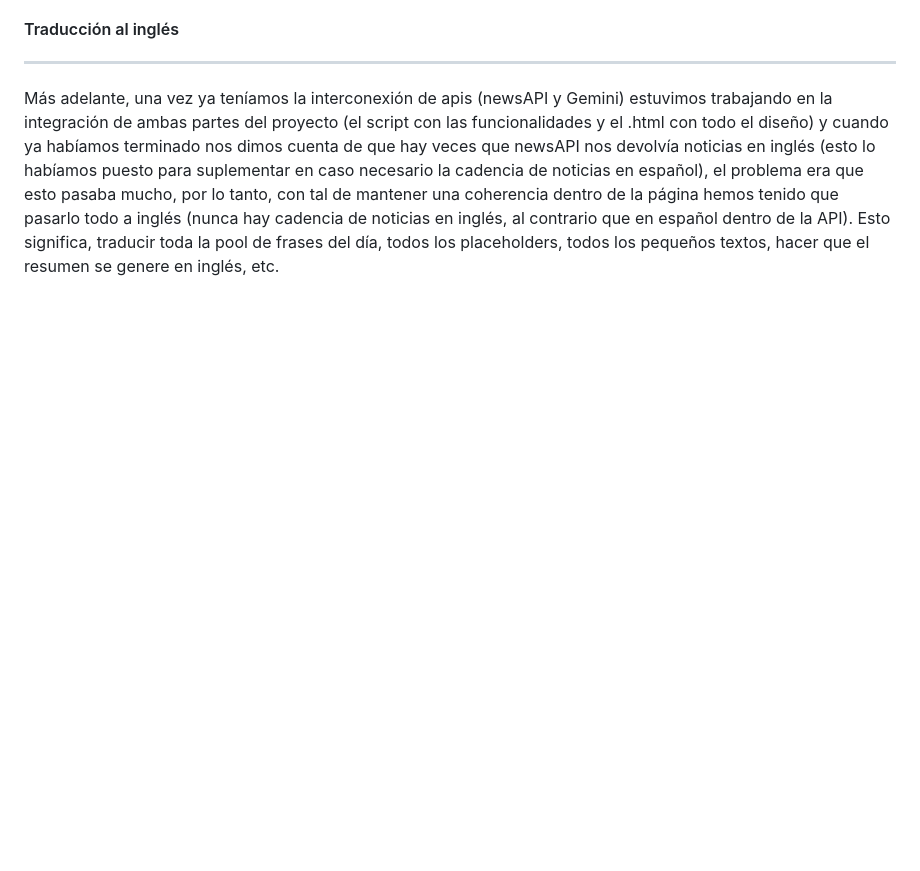
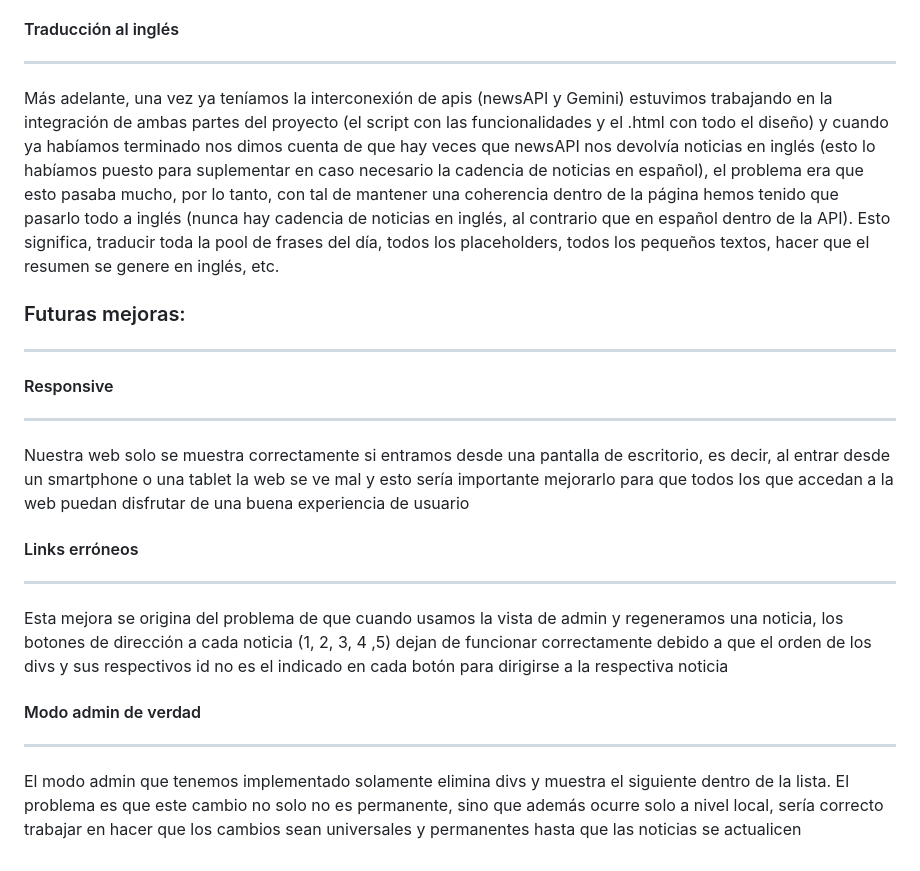
Before and after one commit to CrojasGit/TrabajoEDD_GitHub_Pages, a Markdown page: README.md, the part around the change. GitHub-like rendering; blank space fills up the shorter version.

Commit message:
Update README.md
Agregadas las posibles mejoras para la web

```diff
--- a/README.md
+++ b/README.md
@@ -49,3 +49,21 @@ Por otra parte, respecto del uso y protección de las API keys, encontramos que
 <hr>
 
 Más adelante, una vez ya teníamos la interconexión de apis (newsAPI y Gemini) estuvimos trabajando en la integración de ambas partes del proyecto (el script con las funcionalidades y el .html con todo el diseño) y cuando ya habíamos terminado nos dimos cuenta de que hay veces que newsAPI nos devolvía noticias en inglés (esto lo habíamos puesto para suplementar en caso necesario la cadencia de noticias en español), el problema era que esto pasaba mucho, por lo tanto, con tal de mantener una coherencia dentro de la página hemos tenido que pasarlo todo a inglés (nunca hay cadencia de noticias en inglés, al contrario que en español dentro de la API). Esto significa, traducir toda la pool de frases del día, todos los placeholders, todos los pequeños textos, hacer que el resumen se genere en inglés, etc.
+
+### Futuras mejoras:
+<hr>
+
+#### Responsive
+<hr>
+
+Nuestra web solo se muestra correctamente si entramos desde una pantalla de escritorio, es decir, al entrar desde un smartphone o una tablet la web se ve mal y esto sería importante mejorarlo para que todos los que accedan a la web puedan disfrutar de una buena experiencia de usuario
+
+#### Links erróneos
+<hr>
+
+Esta mejora se origina del problema de que cuando usamos la vista de admin y regeneramos una noticia, los botones de dirección a cada noticia (1, 2, 3, 4 ,5) dejan de funcionar correctamente debido a que el orden de los divs y sus respectivos id no es el indicado en cada botón para dirigirse a la respectiva noticia
+
+#### Modo admin de verdad
+<hr>
+
+El modo admin que tenemos implementado solamente elimina divs y muestra el siguiente dentro de la lista. El problema es que este cambio no solo no es permanente, sino que además ocurre solo a nivel local, sería correcto trabajar en hacer que los cambios sean universales y permanentes hasta que las noticias se actualicen
```
